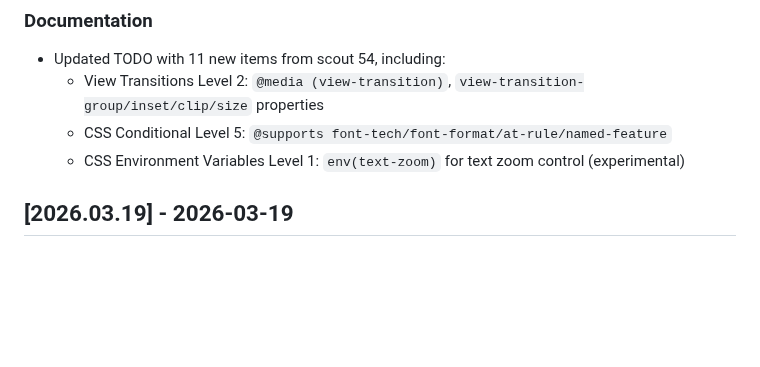
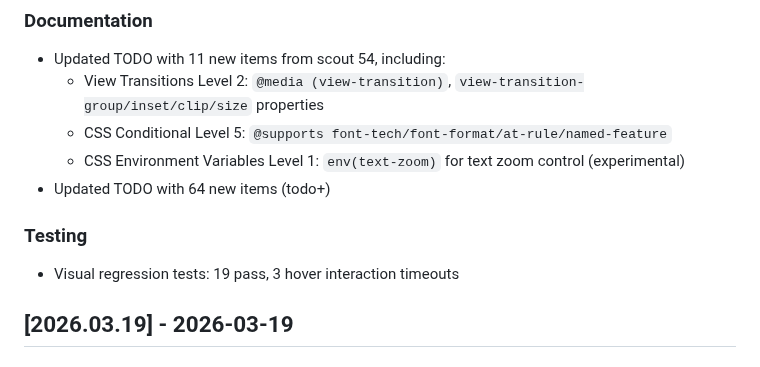
Before and after one commit to aaronedev/violet-void-theme_archwiki, a Markdown page: CHANGELOG.md, the part around the change. Drawn GitHub-style; blank space fills up the shorter version.

Commit message:
changelog: document 2 new commits from 2026-03-20
- fe63f0a: todo+ (64 new TODO items)
- 78e2e04: visual regression tests (19 pass, 3 hover timeouts)

```diff
--- a/CHANGELOG.md
+++ b/CHANGELOG.md
@@ -12,6 +12,10 @@ and this project adheres to date-based versioning (YYYY.MM.DD).
   - View Transitions Level 2: `@media (view-transition)`, `view-transition-group/inset/clip/size` properties
   - CSS Conditional Level 5: `@supports font-tech/font-format/at-rule/named-feature`
   - CSS Environment Variables Level 1: `env(text-zoom)` for text zoom control (experimental)
+- Updated TODO with 64 new items (todo+)
+
+### Testing
+- Visual regression tests: 19 pass, 3 hover interaction timeouts
 
 ## [2026.03.19] - 2026-03-19
 
```
